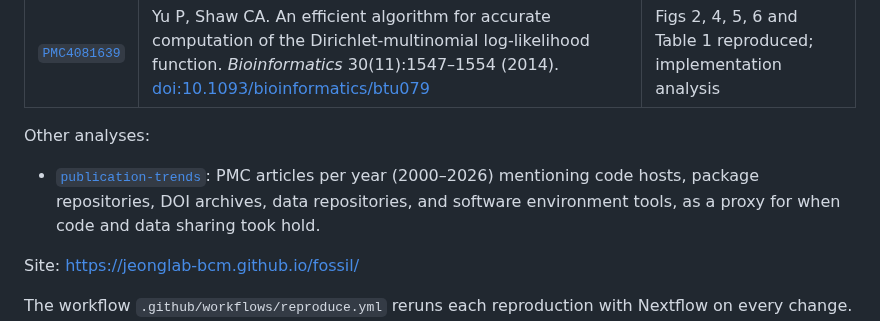
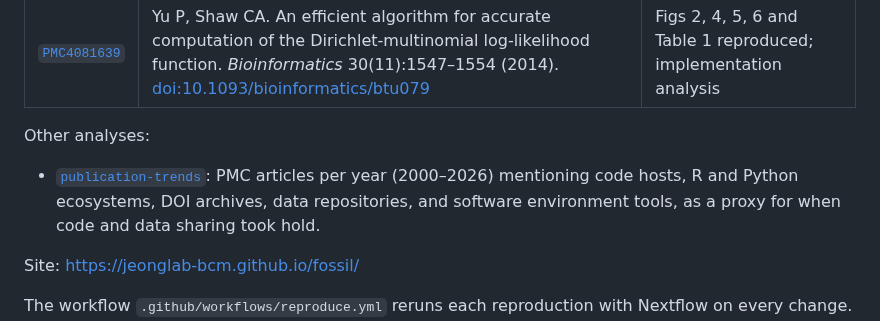
Before and after one commit to jeonglab-bcm/fossil, a Markdown page: README.md, the part around the change. GitHub-like rendering.

```diff
--- a/README.md
+++ b/README.md
@@ -11,7 +11,7 @@ papers or their supplements.
 Other analyses:
 
 - [`publication-trends`](publication-trends/): PMC articles per year (2000–2026) mentioning
-  code hosts, package repositories, DOI archives, data repositories, and software environment tools,
+  code hosts, R and Python ecosystems, DOI archives, data repositories, and software environment tools,
   as a proxy for when code and data sharing took hold.
 
 Site: <https://jeonglab-bcm.github.io/fossil/>
```
Also changed, not shown: publication-trends/README.md (+4 -3 lines), publication-trends/publication_eras.png, publication-trends/publication_trends.png, 6 other files.
